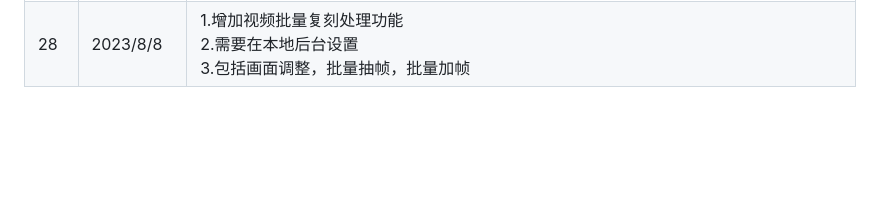
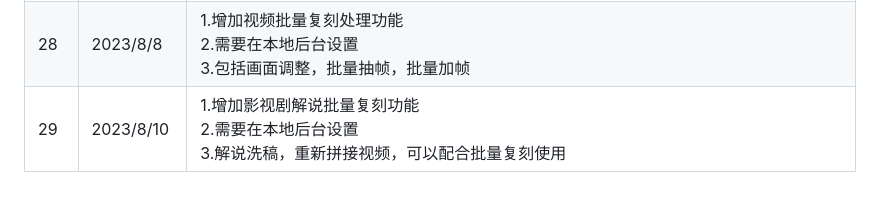
Before and after one commit to Escaflowne1985/NovelAIUser, a Markdown page: 更新日志.md, the part around the change. Drawn GitHub-style; blank space fills up the shorter version.

Commit message:
2023-08-10

```diff
--- a/更新日志.md
+++ b/更新日志.md
@@ -30,3 +30,4 @@
 | 26   | 223-07-25    | 1.更新了重绘界面批量添加删除LoRA功能，批量关键词重置功能，批量关键词生成功能<br>2.修改部分UI按钮。                |
 | 27   | 2023/8/7     | 1.取消免费cluade使用，新增百度直译功能。<br>2.修复刷新页面跳转的问题。<br>3.增加关键词中文输入添加功能。<br>4.增加关键词拆分功能，可以根据自己需求一键增减关键词，记得要保存。<br>5.增加批量添加/删除LoRA到全部关键词功能。<br>6.增加批量添加/删除关键词到全部关键词功能。<br>7.增加批量回复关键词初始状态。<br>8.重绘页面增加生成全部关键词功能。 |
 | 28   | 2023/8/8     | 1.增加视频批量复刻处理功能<br>2.需要在本地后台设置<br>3.包括画面调整，批量抽帧，批量加帧                    |
+| 29   | 2023/8/10     | 1.增加影视剧解说批量复刻功能<br>2.需要在本地后台设置<br>3.解说洗稿，重新拼接视频，可以配合批量复刻使用                |
```
